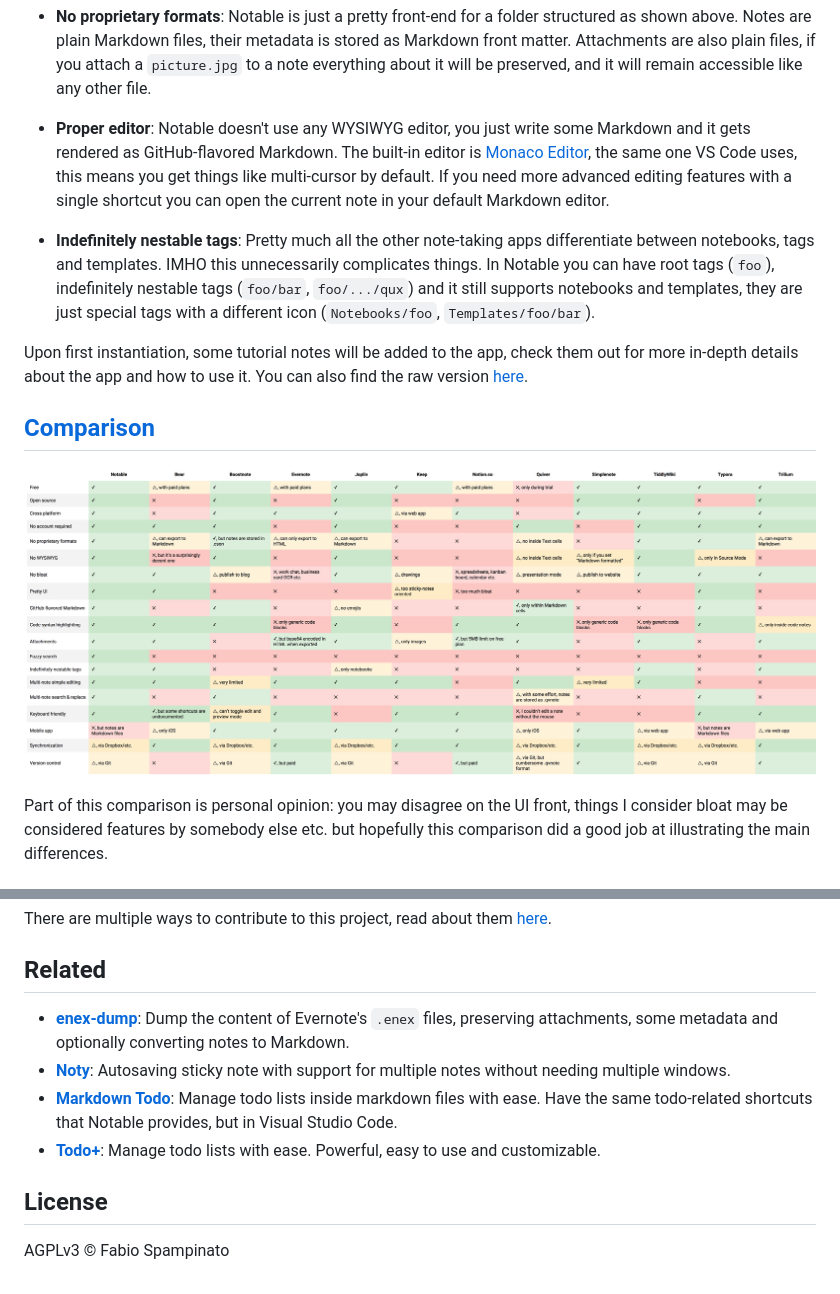
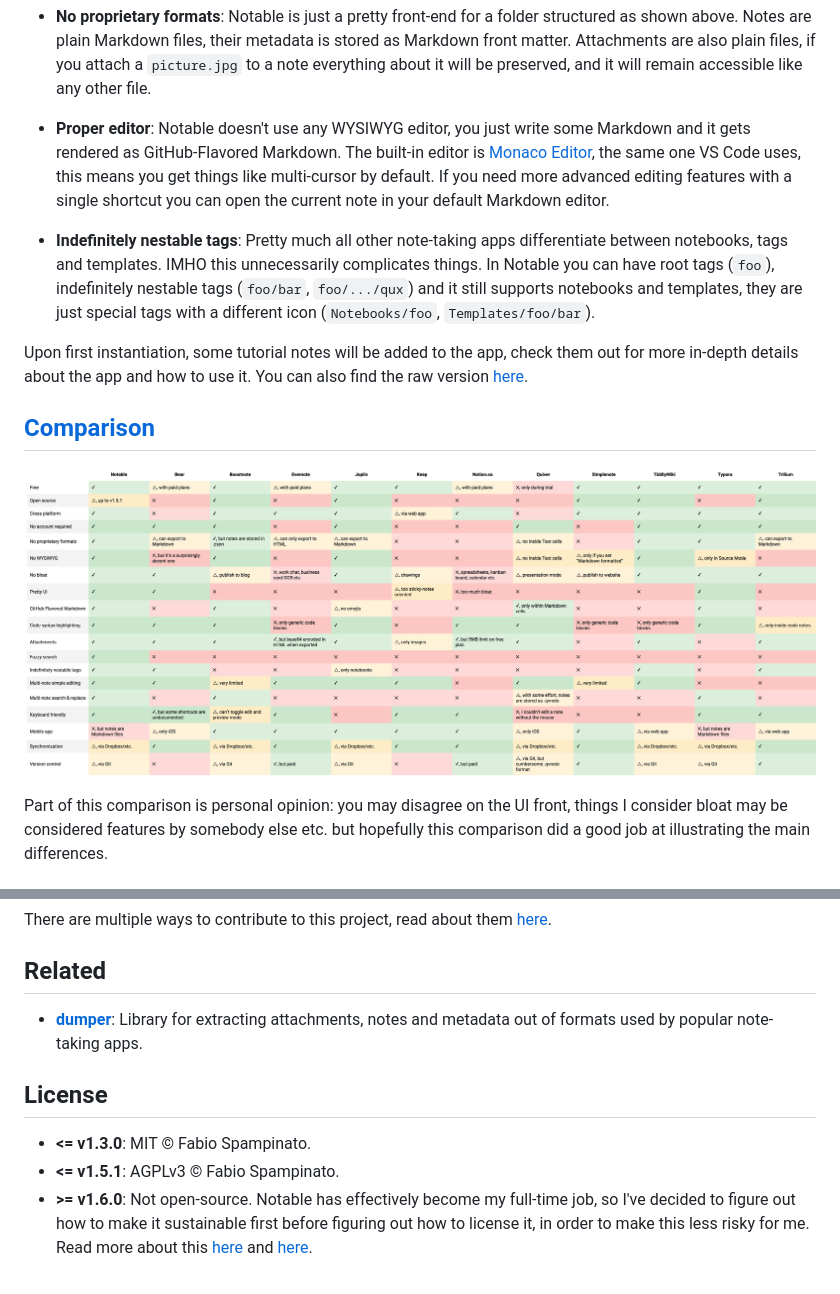
Before and after one commit to gncao523/notable, a Markdown page: README.md, 2 parts joined by grey strips. Drawn GitHub-style; pictures changed too: resources/comparison/table.png.

```diff
--- a/README.md
+++ b/README.md
@@ -26,7 +26,7 @@ So I built my own.
 
 - **No proprietary formats**: Notable is just a pretty front-end for a folder structured as shown above. Notes are plain Markdown files, their metadata is stored as Markdown front matter. Attachments are also plain files, if you attach a `picture.jpg` to a note everything about it will be preserved, and it will remain accessible like any other file.
 
-- **Proper editor**: Notable doesn't use any WYSIWYG editor, you just write some Markdown and it gets rendered as GitHub-flavored Markdown. The built-in editor is [Monaco Editor](https://github.com/Microsoft/monaco-editor), the same one VS Code uses, this means you get things like multi-cursor by default. If you need more advanced editing features with a single shortcut you can open the current note in your default Markdown editor.
+- **Proper editor**: Notable doesn't use any WYSIWYG editor, you just write some Markdown and it gets rendered as GitHub-Flavored Markdown. The built-in editor is [Monaco Editor](https://github.com/Microsoft/monaco-editor), the same one VS Code uses, this means you get things like multi-cursor by default. If you need more advanced editing features with a single shortcut you can open the current note in your default Markdown editor.
 
-- **Indefinitely nestable tags**: Pretty much all the other note-taking apps differentiate between notebooks, tags and templates. IMHO this unnecessarily complicates things. In Notable you can have root tags (`foo`), indefinitely nestable tags (`foo/bar`, `foo/.../qux`) and it still supports notebooks and templates, they are just special tags with a different icon (`Notebooks/foo`, `Templates/foo/bar`).
+- **Indefinitely nestable tags**: Pretty much all other note-taking apps differentiate between notebooks, tags and templates. IMHO this unnecessarily complicates things. In Notable you can have root tags (`foo`), indefinitely nestable tags (`foo/bar`, `foo/.../qux`) and it still supports notebooks and templates, they are just special tags with a different icon (`Notebooks/foo`, `Templates/foo/bar`).
 
@@ -66,11 +66,10 @@ There are multiple ways to contribute to this project, read about them [here](ht
 
 ## Related
 
-- **[enex-dump](https://github.com/fabiospampinato/enex-dump)**: Dump the content of Evernote's `.enex` files, preserving attachments, some metadata and optionally converting notes to Markdown.
-- **[Noty](https://github.com/fabiospampinato/noty)**: Autosaving sticky note with support for multiple notes without needing multiple windows.
-- **[Markdown Todo](https://marketplace.visualstudio.com/items?itemName=fabiospampinato.vscode-markdown-todo)**: Manage todo lists inside markdown files with ease. Have the same todo-related shortcuts that Notable provides, but in Visual Studio Code.
-- **[Todo+](https://marketplace.visualstudio.com/items?itemName=fabiospampinato.vscode-todo-plus)**: Manage todo lists with ease. Powerful, easy to use and customizable.
+- **[dumper](https://github.com/fabiospampinato/enex-dump)**: Library for extracting attachments, notes and metadata out of formats used by popular note-taking apps.
 
 ## License
 
-AGPLv3 © Fabio Spampinato
+- **<= v1.3.0**: MIT © Fabio Spampinato.
+- **<= v1.5.1**: AGPLv3 © Fabio Spampinato.
+- **>= v1.6.0**: Not open-source. Notable has effectively become my full-time job, so I've decided to figure out how to make it sustainable first before figuring out how to license it, in order to make this less risky for me. Read more about this [here](https://github.com/notable/notable/issues/432) and [here](https://www.reddit.com/r/Notable/comments/bu86e8/update_on_v160/).
```
Also changed, not shown: other parts of README.md (+3 -3 lines), CHANGELOG.md (+70 -9 lines), resources/cover/cover.png (added), resources/dmg_background/background.png, resources/icon_folder/macos.png, 10 other files.
